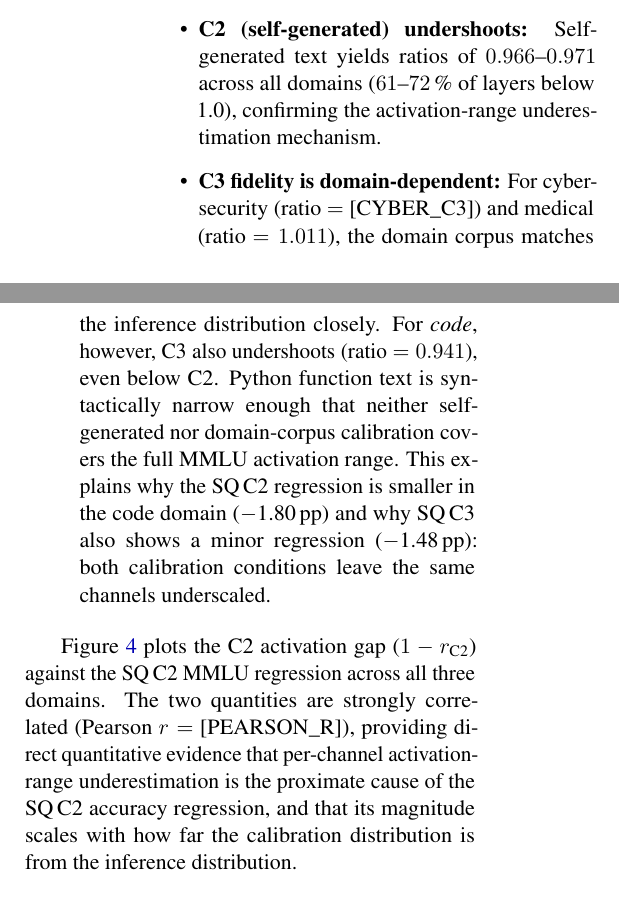
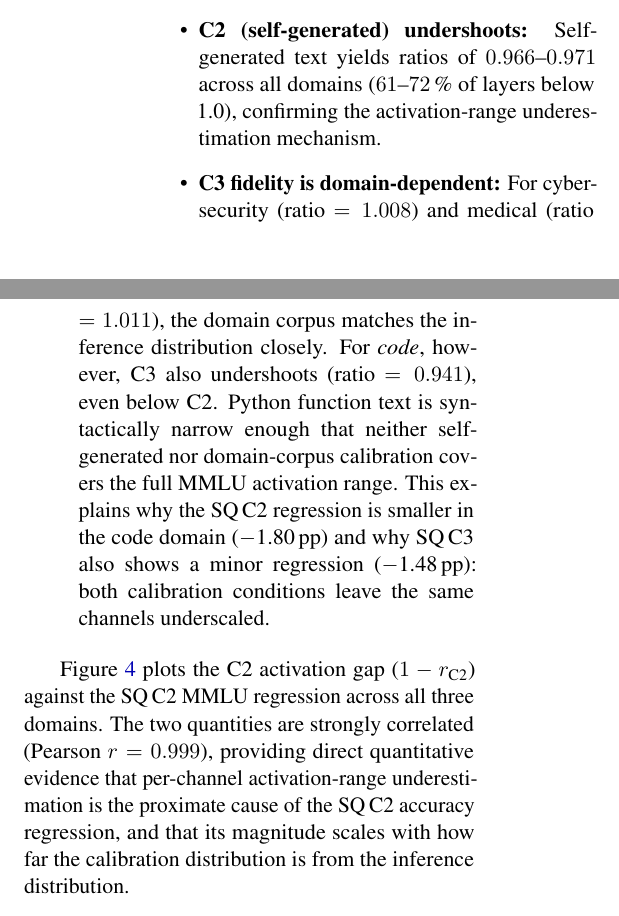
Before and after one commit to DeepankDixit/dacs-emnlp, a LaTeX paper (paper/main.tex): two parts of the columns of page 7 of 12, joined at a grey line, cut so that both start at the same text. Compiled offline with pdfLaTeX.

Commit message:
Activity 4 complete: figures, paper placeholders filled (cyber C3=1.008, Pearson r=0.999)

```diff
--- a/paper/main.tex
+++ b/paper/main.tex
@@ -530,7 +530,7 @@ results confirm and extend the hypothesis from
   activation-range underestimation mechanism.
 
 \item \textbf{C3 fidelity is domain-dependent:}  For cybersecurity
-  (ratio $=$ [CYBER\_C3]) and medical (ratio $= 1.011$), the domain
+  (ratio $= 1.008$) and medical (ratio $= 1.011$), the domain
   corpus matches the inference distribution closely.  For \emph{code},
   however, C3 also undershoots (ratio $= 0.941$), even below C2.
   Python function text is syntactically narrow enough that neither
@@ -544,7 +544,7 @@ results confirm and extend the hypothesis from
 Figure~\ref{fig:gap_vs_regression} plots the C2 activation gap
 ($1 - r_{\text{C2}}$) against the SQ\,C2 MMLU regression across all
 three domains.  The two quantities are strongly correlated (Pearson
-$r = $ [PEARSON\_R]), providing direct quantitative evidence that
+$r = 0.999$), providing direct quantitative evidence that
 per-channel activation-range underestimation is the proximate cause
 of the SQ\,C2 accuracy regression, and that its magnitude scales
 with how far the calibration distribution is from the inference
```
Also changed, not shown: code/activity4/make_act4_figures.py (+2 -3 lines), paper/fig5_activation_ranges.pdf (added), paper/fig6_kl_vs_regression.pdf (added).
